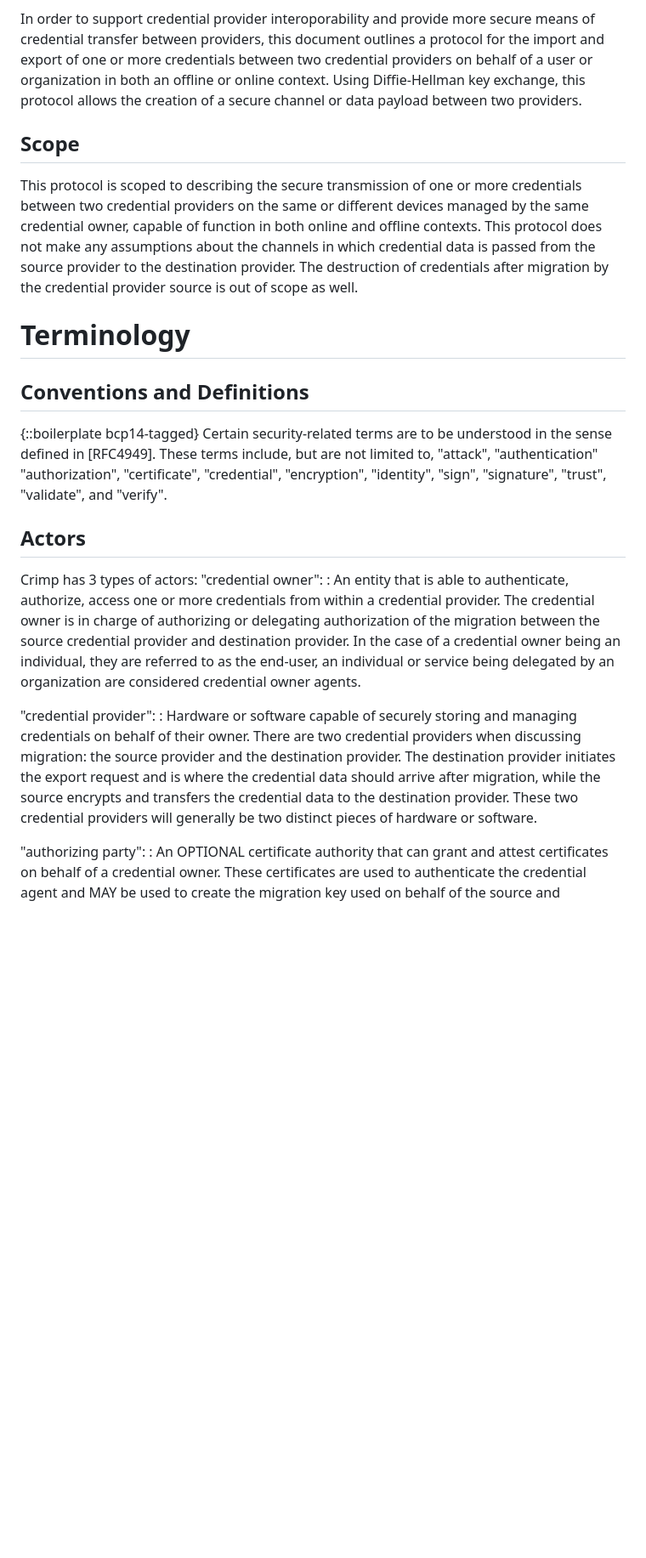
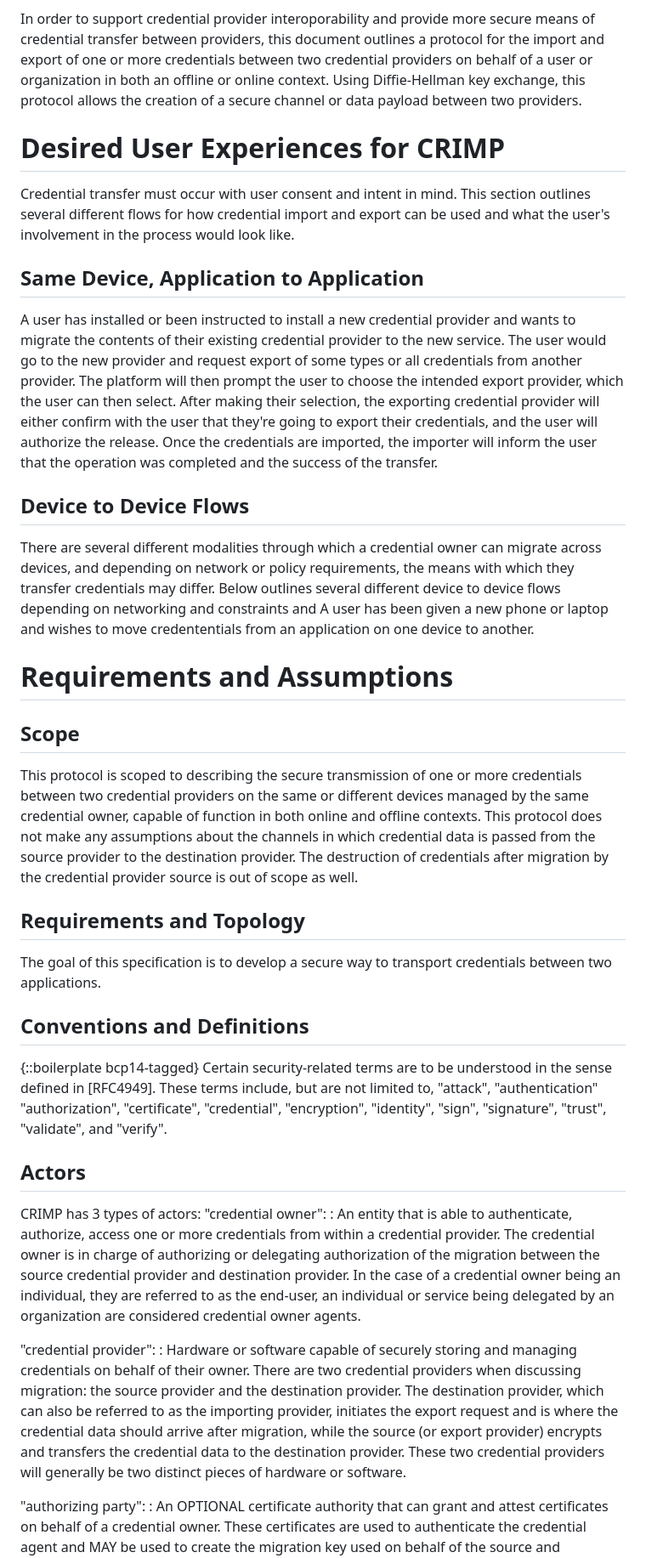
Before and after one commit to Credential-Provider-SIG/cred-migration, a Markdown page: draft-cpsig-crimp.md, the part around one of its changes. Shown at 85% size. Rendered like a GitHub page; blank space fills up the shorter version.

```diff
--- a/draft-cpsig-crimp.md
+++ b/draft-cpsig-crimp.md
@@ -73,11 +73,23 @@ However, transfer of credentials between two different providers has traditional
 
 In order to support credential provider interoporability and provide more secure means of credential transfer between providers, this document outlines a protocol for the import and export of one or more credentials between two credential providers on behalf of a user or organization in both an offline or online context. Using Diffie-Hellman key exchange, this protocol allows the creation of a secure channel or data payload between two providers.
 
+# Desired User Experiences for CRIMP
+Credential transfer must occur with user consent and intent in mind. This section outlines several different flows for how credential import and export can be used and what the user's involvement in the process would look like.
+
+## Same Device, Application to Application
+A user has installed or been instructed to install a new credential provider and wants to migrate the contents of their existing credential provider to the new service. The user would go to the new provider and request export of some types or all credentials from another provider. The platform will then prompt the user to choose the intended export provider, which the user can then select. After making their selection, the exporting credential provider will either confirm with the user that they're going to export their credentials, and the user will authorize the release. Once the credentials are imported, the importer will inform the user that the operation was completed and the success of the transfer.
+
+## Device to Device Flows
+There are several different modalities through which a credential owner can migrate across devices, and depending on network or policy requirements, the means with which they transfer credentials may differ. Below outlines several different device to device flows depending on networking and  constraints and
+A user has been given a new phone or laptop and wishes to move credententials from an application on one device to another.
+
+# Requirements and Assumptions
 
 ## Scope
 This protocol is scoped to describing the secure transmission of one or more credentials between two credential providers on the same or different devices managed by the same credential owner, capable of function in both online and offline contexts. This protocol does not make any assumptions about the channels in which credential data is passed from the source provider to the destination provider. The destruction of credentials after migration by the credential provider source is out of scope as well.
 
-# Terminology
+## Requirements and Topology
+The goal of this specification is to develop a secure way to transport credentials between two applications.
 
 ## Conventions and Definitions
 
@@ -85,12 +97,12 @@ This protocol is scoped to describing the secure transmission of one or more cre
 Certain security-related terms are to be understood in the sense defined in [RFC4949].  These terms include, but are not limited to, "attack", "authentication" "authorization", "certificate", "credential", "encryption", "identity", "sign", "signature", "trust", "validate", and "verify".
 
 ## Actors
-Crimp has 3 types of actors:
+CRIMP has 3 types of actors:
 "credential owner":
 :   An entity that is able to authenticate, authorize, access one or more credentials from within a credential provider. The credential owner is in charge of authorizing or delegating authorization of the migration between the source credential provider and destination provider. In the case of a credential owner being an individual, they are referred to as the end-user, an individual or service being delegated by an organization are considered credential owner agents.
 
 "credential provider":
-:   Hardware or software capable of securely storing and managing credentials on behalf of their owner. There are two credential providers when discussing migration: the source provider and the destination provider. The destination provider initiates the export request and is where the credential data should arrive after migration, while the source encrypts and transfers the credential data to the destination provider. These two credential providers will generally be two distinct pieces of hardware or software.
+:   Hardware or software capable of securely storing and managing credentials on behalf of their owner. There are two credential providers when discussing migration: the source provider and the destination provider. The destination provider, which can also be referred to as the importing provider, initiates the export request and is where the credential data should arrive after migration, while the source (or export provider) encrypts and transfers the credential data to the destination provider. These two credential providers will generally be two distinct pieces of hardware or software.
 
 "authorizing party":
 :  An OPTIONAL certificate authority that can grant and attest certificates on behalf of a credential owner. These certificates are used to authenticate the credential agent and MAY be used to create the migration key used on behalf of the source and destination credential providers.
```
Also changed, not shown: other parts of draft-cpsig-crimp.md (+13 -5 lines).
